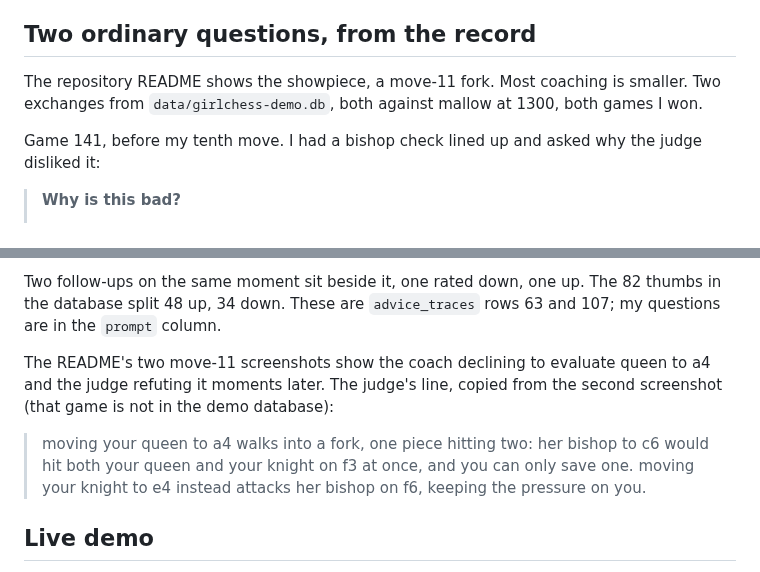
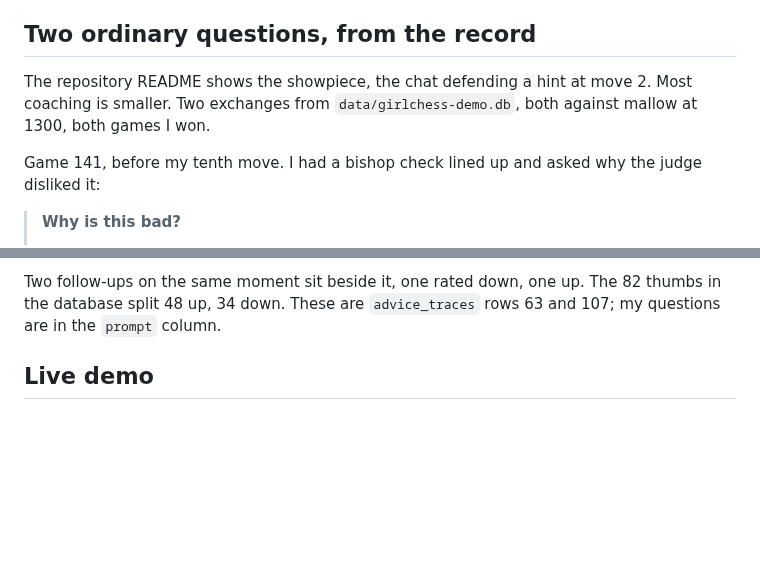
Before and after one commit to tiffygk/girl-chess-demo, a Markdown page: docs/README.md, 2 parts joined by grey strips. Drawn GitHub-style; blank space fills up the shorter version.

```diff
--- a/docs/README.md
+++ b/docs/README.md
@@ -43,7 +43,7 @@ Two instruments live in there, and they did different jobs. Keeping them apart i
 
 ## Two ordinary questions, from the record
 
-The repository README shows the showpiece, a move-11 fork. Most coaching is smaller. Two exchanges from `data/girlchess-demo.db`, both against mallow at 1300, both games I won.
+The repository README shows the showpiece, the chat defending a hint at move 2. Most coaching is smaller. Two exchanges from `data/girlchess-demo.db`, both against mallow at 1300, both games I won.
 
 Game 141, before my tenth move. I had a bishop check lined up and asked why the judge disliked it:
 
@@ -60,10 +60,6 @@ Game 148, asked from the debrief after the game, about my second move:
 > no, after your pawn to g4 she played her pawn to a5. the pawn to d5 you're thinking of only shows up in our chess brain's line for the move it wanted instead: pawn to d4.
 
 Two follow-ups on the same moment sit beside it, one rated down, one up. The 82 thumbs in the database split 48 up, 34 down. These are `advice_traces` rows 63 and 107; my questions are in the `prompt` column.
-
-The README's two move-11 screenshots show the coach declining to evaluate queen to a4 and the judge refuting it moments later. The judge's line, copied from the second screenshot (that game is not in the demo database):
-
-> moving your queen to a4 walks into a fork, one piece hitting two: her bishop to c6 would hit both your queen and your knight on f3 at once, and you can only save one. moving your knight to e4 instead attacks her bishop on f6, keeping the pressure on you.
 
 ## Live demo
 
```
Also changed, not shown: README.md (+4 -9 lines), docs/images/01-hint-and-chat-agree-knight-h3.png (added).
